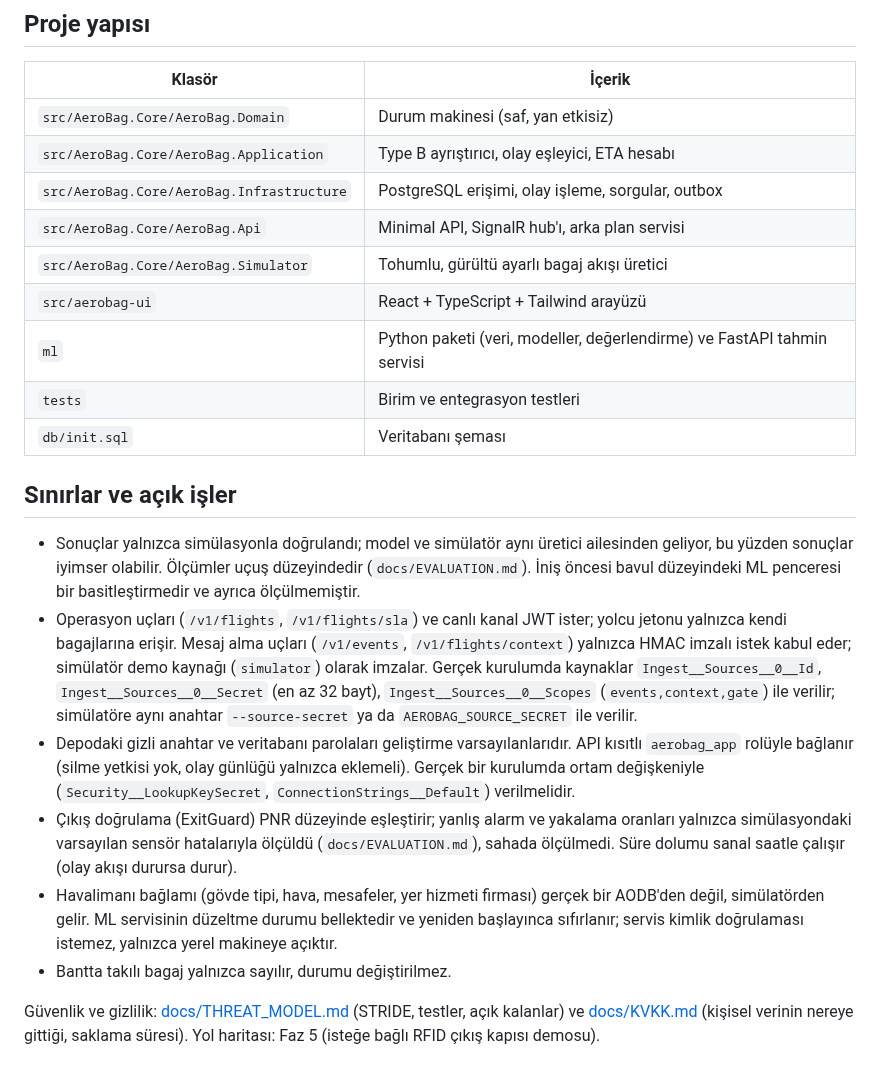
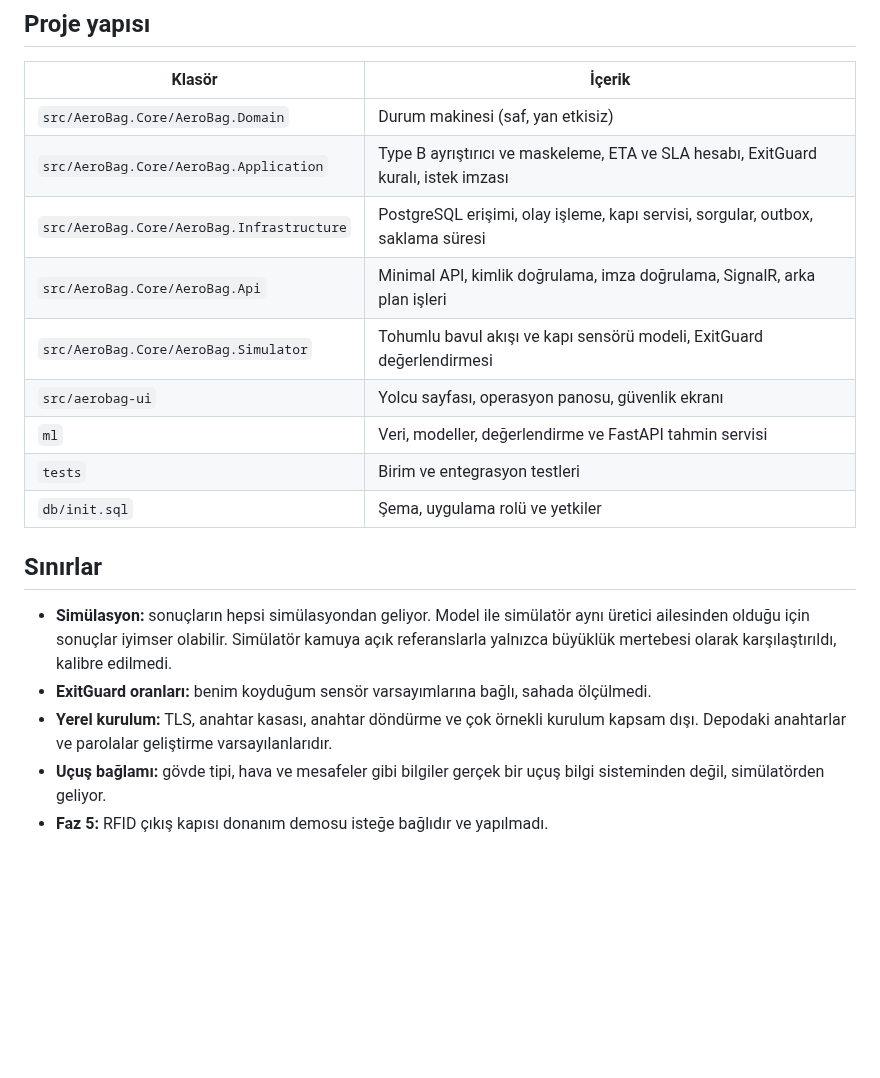
Before and after one commit to Mustafa-Akay/aerobag-platform, a Markdown page: README.md, the part around one of its changes. Drawn GitHub-style; blank space fills up the shorter version.

```diff
--- a/README.md
+++ b/README.md
@@ -85,22 +95,19 @@ Birim testleri Docker gerektirmez. Entegrasyon testleri Testcontainers ile gerç
 | Klasör | İçerik |
 |---|---|
 | `src/AeroBag.Core/AeroBag.Domain` | Durum makinesi (saf, yan etkisiz) |
-| `src/AeroBag.Core/AeroBag.Application` | Type B ayrıştırıcı, olay eşleyici, ETA hesabı |
-| `src/AeroBag.Core/AeroBag.Infrastructure` | PostgreSQL erişimi, olay işleme, sorgular, outbox |
-| `src/AeroBag.Core/AeroBag.Api` | Minimal API, SignalR hub'ı, arka plan servisi |
-| `src/AeroBag.Core/AeroBag.Simulator` | Tohumlu, gürültü ayarlı bagaj akışı üretici |
-| `src/aerobag-ui` | React + TypeScript + Tailwind arayüzü |
-| `ml` | Python paketi (veri, modeller, değerlendirme) ve FastAPI tahmin servisi |
+| `src/AeroBag.Core/AeroBag.Application` | Type B ayrıştırıcı ve maskeleme, ETA ve SLA hesabı, ExitGuard kuralı, istek imzası |
+| `src/AeroBag.Core/AeroBag.Infrastructure` | PostgreSQL erişimi, olay işleme, kapı servisi, sorgular, outbox, saklama süresi |
+| `src/AeroBag.Core/AeroBag.Api` | Minimal API, kimlik doğrulama, imza doğrulama, SignalR, arka plan işleri |
+| `src/AeroBag.Core/AeroBag.Simulator` | Tohumlu bavul akışı ve kapı sensörü modeli, ExitGuard değerlendirmesi |
+| `src/aerobag-ui` | Yolcu sayfası, operasyon panosu, güvenlik ekranı |
+| `ml` | Veri, modeller, değerlendirme ve FastAPI tahmin servisi |
 | `tests` | Birim ve entegrasyon testleri |
-| `db/init.sql` | Veritabanı şeması |
+| `db/init.sql` | Şema, uygulama rolü ve yetkiler |
 
-## Sınırlar ve açık işler
+## Sınırlar
 
-- Sonuçlar yalnızca simülasyonla doğrulandı; model ve simülatör aynı üretici ailesinden geliyor, bu yüzden sonuçlar iyimser olabilir. Ölçümler uçuş düzeyindedir (`docs/EVALUATION.md`). İniş öncesi bavul düzeyindeki ML penceresi bir basitleştirmedir ve ayrıca ölçülmemiştir.
-- Operasyon uçları (`/v1/flights`, `/v1/flights/sla`) ve canlı kanal JWT ister; yolcu jetonu yalnızca kendi bagajlarına erişir. Mesaj alma uçları (`/v1/events`, `/v1/flights/context`) yalnızca HMAC imzalı istek kabul eder; simülatör demo kaynağı (`simulator`) olarak imzalar. Gerçek kurulumda kaynaklar `Ingest__Sources__0__Id`, `Ingest__Sources__0__Secret` (en az 32 bayt), `Ingest__Sources__0__Scopes` (`events,context,gate`) ile verilir; simülatöre aynı anahtar `--source-secret` ya da `AEROBAG_SOURCE_SECRET` ile verilir.
-- Depodaki gizli anahtar ve veritabanı parolaları geliştirme varsayılanlarıdır. API kısıtlı `aerobag_app` rolüyle bağlanır (silme yetkisi yok, olay günlüğü yalnızca eklemeli). Gerçek bir kurulumda ortam değişkeniyle (`Security__LookupKeySecret`, `ConnectionStrings__Default`) verilmelidir.
-- Çıkış doğrulama (ExitGuard) PNR düzeyinde eşleştirir; yanlış alarm ve yakalama oranları yalnızca simülasyondaki varsayılan sensör hatalarıyla ölçüldü (`docs/EVALUATION.md`), sahada ölçülmedi. Süre dolumu sanal saatle çalışır (olay akışı durursa durur).
-- Havalimanı bağlamı (gövde tipi, hava, mesafeler, yer hizmeti firması) gerçek bir AODB'den değil, simülatörden gelir. ML servisinin düzeltme durumu bellektedir ve yeniden başlayınca sıfırlanır; servis kimlik doğrulaması istemez, yalnızca yerel makineye açıktır.
-- Bantta takılı bagaj yalnızca sayılır, durumu değiştirilmez.
-
-Güvenlik ve gizlilik: [docs/THREAT_MODEL.md](docs/THREAT_MODEL.md) (STRIDE, testler, açık kalanlar) ve [docs/KVKK.md](docs/KVKK.md) (kişisel verinin nereye gittiği, saklama süresi). Yol haritası: Faz 5 (isteğe bağlı RFID çıkış kapısı demosu).
+- **Simülasyon:** sonuçların hepsi simülasyondan geliyor. Model ile simülatör aynı üretici ailesinden olduğu için sonuçlar iyimser olabilir. Simülatör kamuya açık referanslarla yalnızca büyüklük mertebesi olarak karşılaştırıldı, kalibre edilmedi.
+- **ExitGuard oranları:** benim koyduğum sensör varsayımlarına bağlı, sahada ölçülmedi.
+- **Yerel kurulum:** TLS, anahtar kasası, anahtar döndürme ve çok örnekli kurulum kapsam dışı. Depodaki anahtarlar ve parolalar geliştirme varsayılanlarıdır.
+- **Uçuş bağlamı:** gövde tipi, hava ve mesafeler gibi bilgiler gerçek bir uçuş bilgi sisteminden değil, simülatörden geliyor.
+- **Faz 5:** RFID çıkış kapısı donanım demosu isteğe bağlıdır ve yapılmadı.
```
Also changed, not shown: other parts of README.md (+63 -53 lines), docs/images/ops-dashboard.png (added), docs/images/passenger-before-unload.png (added), docs/images/passenger-unloaded.png (added), docs/images/security-reviews.png (added).
